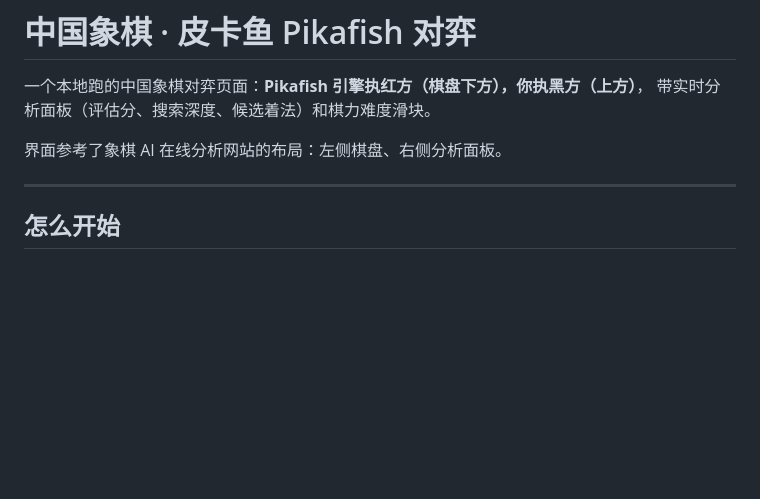
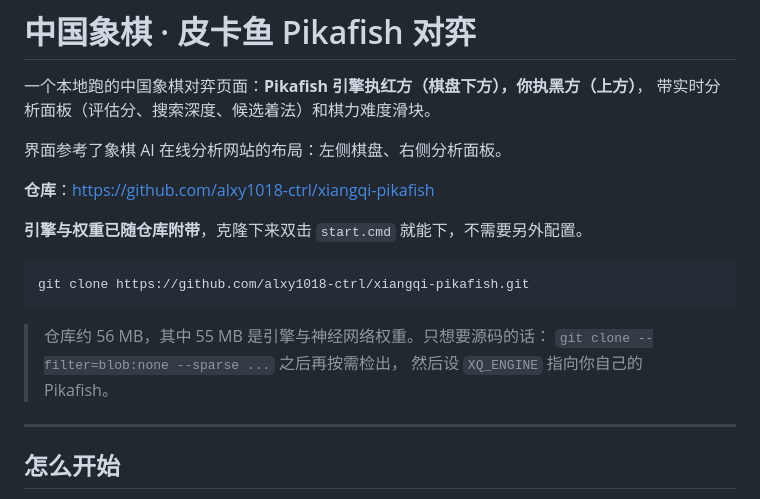
Before and after one commit to alxy1018-ctrl/xiangqi-pikafish, a Markdown page: README.md, the part around the change. GitHub-like rendering; blank space fills up the shorter version.

Commit message:
README 补充仓库地址与克隆方式（引擎随仓库附带）

````diff
--- a/README.md
+++ b/README.md
@@ -4,6 +4,18 @@
 带实时分析面板（评估分、搜索深度、候选着法）和棋力难度滑块。
 
 界面参考了象棋 AI 在线分析网站的布局：左侧棋盘、右侧分析面板。
+
+**仓库**：<https://github.com/alxy1018-ctrl/xiangqi-pikafish>
+
+**引擎与权重已随仓库附带**，克隆下来双击 `start.cmd` 就能下，不需要另外配置。
+
+```bash
+git clone https://github.com/alxy1018-ctrl/xiangqi-pikafish.git
+```
+
+> 仓库约 56 MB，其中 55 MB 是引擎与神经网络权重。只想要源码的话：
+> `git clone --filter=blob:none --sparse ...` 之后再按需检出，
+> 然后设 `XQ_ENGINE` 指向你自己的 Pikafish。
 
 ---
 
````
